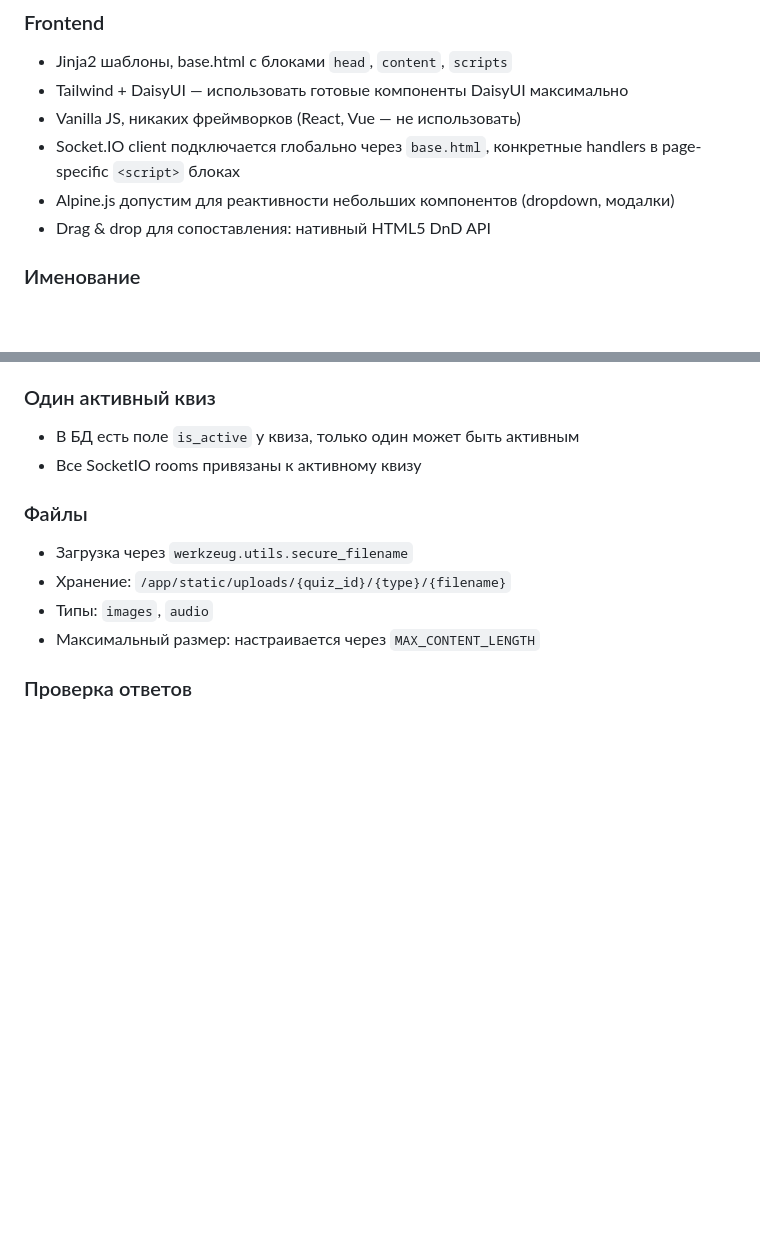
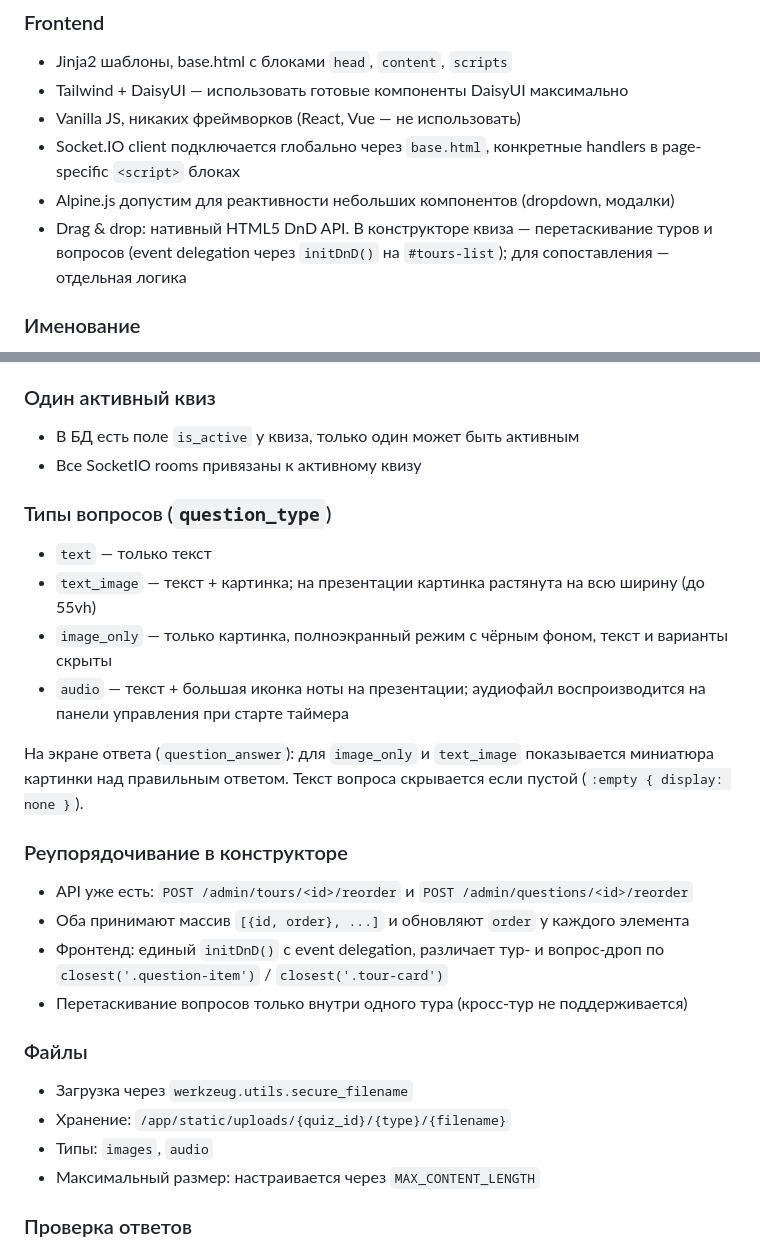
Before and after one commit to DmitriyODS/bmstu_game, a Markdown page: claude.md, 2 parts joined by grey strips. GitHub-like rendering; blank space fills up the shorter version.

Commit message:
Обновить CLAUDE.md: типы вопросов, DnD, экран ответа
Co-Authored-By: Claude Sonnet 4.6 <noreply@anthropic.com>

```diff
--- a/claude.md
+++ b/claude.md
@@ -80,7 +80,7 @@ bmstu_quiz/
 - Vanilla JS, никаких фреймворков (React, Vue — не использовать)
 - Socket.IO client подключается глобально через `base.html`, конкретные handlers в page-specific `<script>` блоках
 - Alpine.js допустим для реактивности небольших компонентов (dropdown, модалки)
-- Drag & drop для сопоставления: нативный HTML5 DnD API
+- Drag & drop: нативный HTML5 DnD API. В конструкторе квиза — перетаскивание туров и вопросов (event delegation через `initDnD()` на `#tours-list`); для сопоставления — отдельная логика
 
 ### Именование
 - Роуты: kebab-case (`/admin/quiz-builder`, `/participant/answer`)
@@ -104,6 +104,20 @@ bmstu_quiz/
 ### Один активный квиз
 - В БД есть поле `is_active` у квиза, только один может быть активным
 - Все SocketIO rooms привязаны к активному квизу
+
+### Типы вопросов (`question_type`)
+- `text` — только текст
+- `text_image` — текст + картинка; на презентации картинка растянута на всю ширину (до 55vh)
+- `image_only` — только картинка, полноэкранный режим с чёрным фоном, текст и варианты скрыты
+- `audio` — текст + большая иконка ноты на презентации; аудиофайл воспроизводится на панели управления при старте таймера
+
+На экране ответа (`question_answer`): для `image_only` и `text_image` показывается миниатюра картинки над правильным ответом. Текст вопроса скрывается если пустой (`:empty { display: none }`).
+
+### Реупорядочивание в конструкторе
+- API уже есть: `POST /admin/tours/<id>/reorder` и `POST /admin/questions/<id>/reorder`
+- Оба принимают массив `[{id, order}, ...]` и обновляют `order` у каждого элемента
+- Фронтенд: единый `initDnD()` с event delegation, различает тур- и вопрос-дроп по `closest('.question-item')` / `closest('.tour-card')`
+- Перетаскивание вопросов только внутри одного тура (кросс-тур не поддерживается)
 
 ### Файлы
 - Загрузка через `werkzeug.utils.secure_filename`
```
